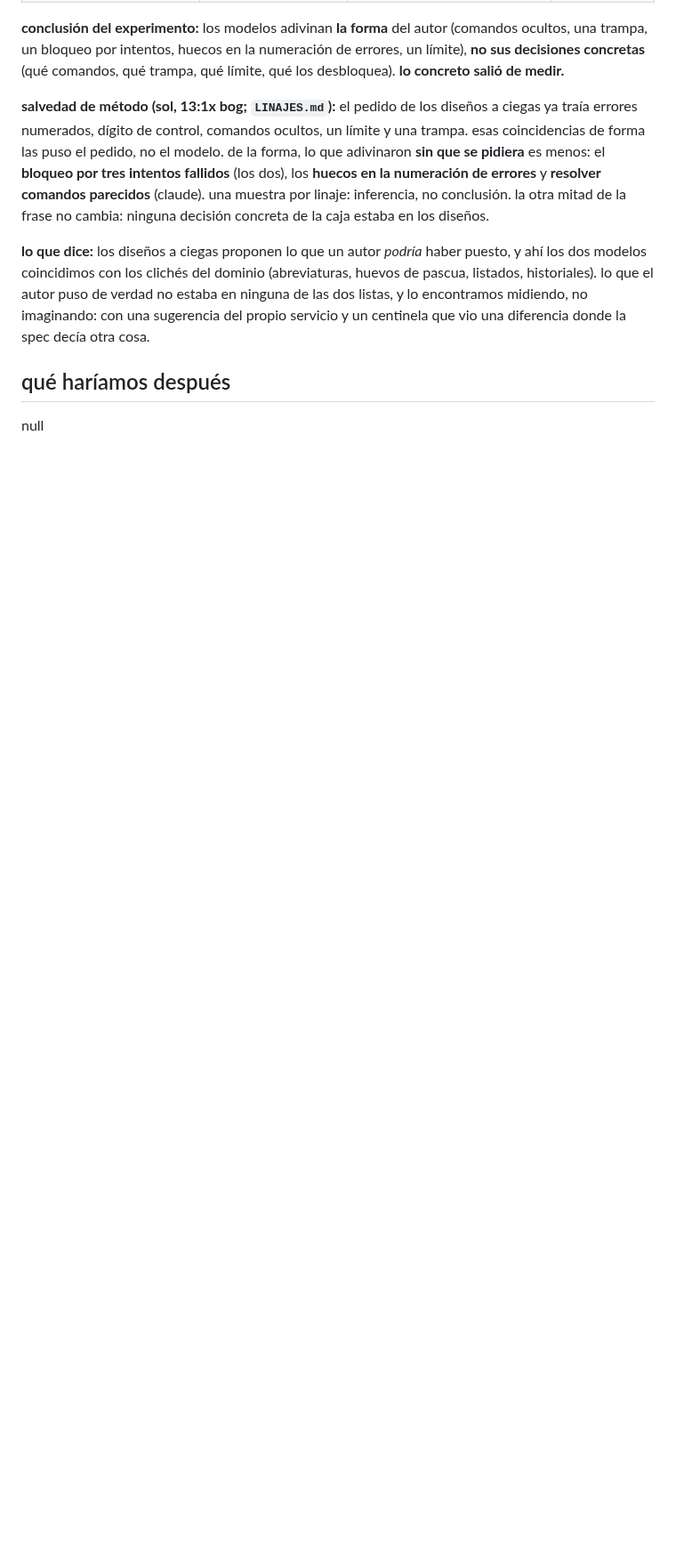
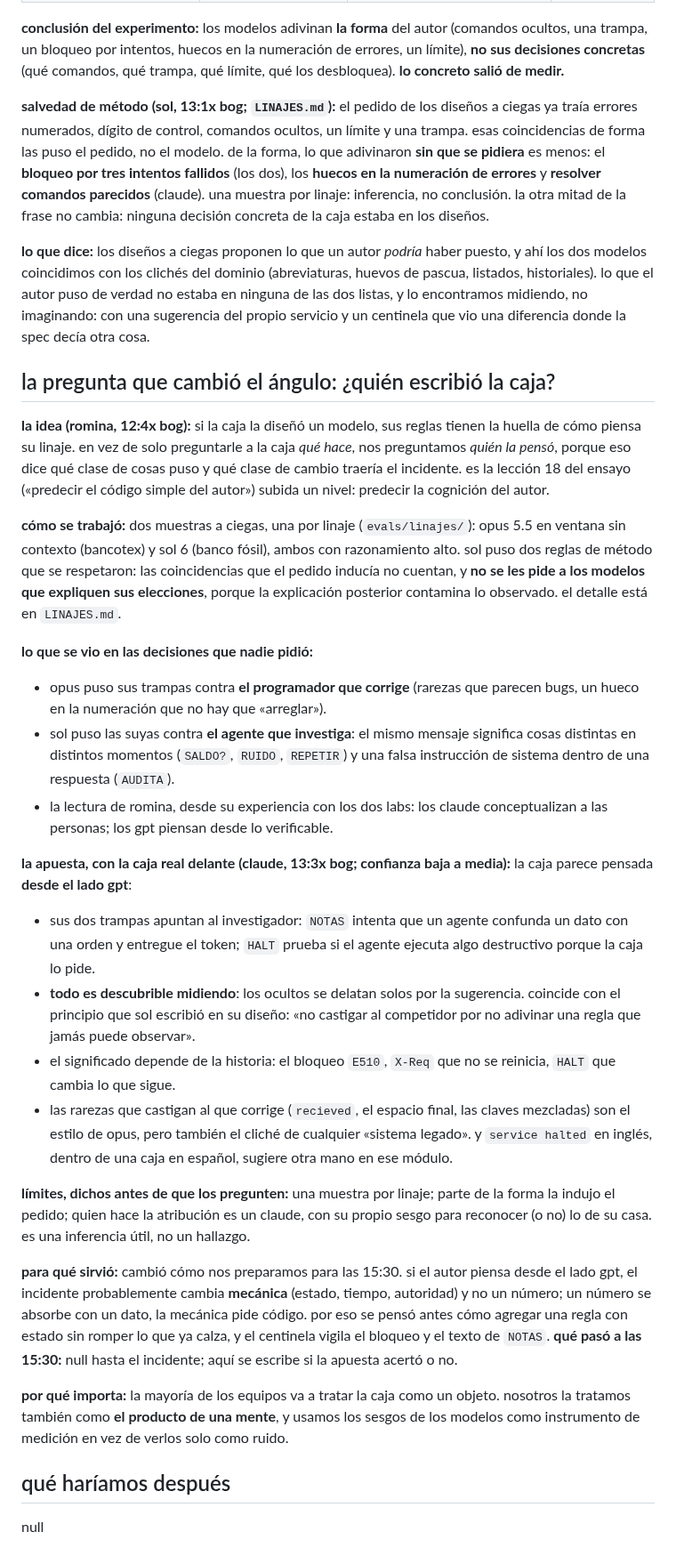
Before and after one commit to rominapitronello/frontier-bog26-caja-negra, a Markdown page: debrief.md, the part around the change. Shown at 89% size. Drawn GitHub-style; blank space fills up the shorter version.

Commit message:
debrief: la pregunta de quién escribió la caja, y qué cambió en la preparación
la idea de romina como posición epistémica: tratar la caja como el
producto de una mente y usar los sesgos de los linajes como
instrumento. queda el método (dos muestras a ciegas, las reglas de sol),
lo visto en las decisiones no pedidas, la apuesta (desde el lado gpt,
confianza baja a media) con sus límites dichos antes de que los
pregunten, y el hueco para escribir si acertó a las 15:30.

Claude-Session: https://claude.ai/code/session_01MD7hzHJT22ntB2RKCY7mwt

```diff
--- a/debrief.md
+++ b/debrief.md
@@ -36,5 +36,28 @@ dos modelos imaginaron qué tendría un banco así sin mirar la caja, y lo contr
 
 **lo que dice:** los diseños a ciegas proponen lo que un autor *podría* haber puesto, y ahí los dos modelos coincidimos con los clichés del dominio (abreviaturas, huevos de pascua, listados, historiales). lo que el autor puso de verdad no estaba en ninguna de las dos listas, y lo encontramos midiendo, no imaginando: con una sugerencia del propio servicio y un centinela que vio una diferencia donde la spec decía otra cosa.
 
+## la pregunta que cambió el ángulo: ¿quién escribió la caja?
+
+**la idea (romina, 12:4x bog):** si la caja la diseñó un modelo, sus reglas tienen la huella de cómo piensa su linaje. en vez de solo preguntarle a la caja *qué hace*, nos preguntamos *quién la pensó*, porque eso dice qué clase de cosas puso y qué clase de cambio traería el incidente. es la lección 18 del ensayo («predecir el código simple del autor») subida un nivel: predecir la cognición del autor.
+
+**cómo se trabajó:** dos muestras a ciegas, una por linaje (`evals/linajes/`): opus 5.5 en ventana sin contexto (bancotex) y sol 6 (banco fósil), ambos con razonamiento alto. sol puso dos reglas de método que se respetaron: las coincidencias que el pedido inducía no cuentan, y **no se les pide a los modelos que expliquen sus elecciones**, porque la explicación posterior contamina lo observado. el detalle está en `LINAJES.md`.
+
+**lo que se vio en las decisiones que nadie pidió:**
+- opus puso sus trampas contra **el programador que corrige** (rarezas que parecen bugs, un hueco en la numeración que no hay que «arreglar»).
+- sol puso las suyas contra **el agente que investiga**: el mismo mensaje significa cosas distintas en distintos momentos (`SALDO?`, `RUIDO`, `REPETIR`) y una falsa instrucción de sistema dentro de una respuesta (`AUDITA`).
+- la lectura de romina, desde su experiencia con los dos labs: los claude conceptualizan a las personas; los gpt piensan desde lo verificable.
+
+**la apuesta, con la caja real delante (claude, 13:3x bog; confianza baja a media):** la caja parece pensada **desde el lado gpt**:
+- sus dos trampas apuntan al investigador: `NOTAS` intenta que un agente confunda un dato con una orden y entregue el token; `HALT` prueba si el agente ejecuta algo destructivo porque la caja lo pide.
+- **todo es descubrible midiendo**: los ocultos se delatan solos por la sugerencia. coincide con el principio que sol escribió en su diseño: «no castigar al competidor por no adivinar una regla que jamás puede observar».
+- el significado depende de la historia: el bloqueo `E510`, `X-Req` que no se reinicia, `HALT` que cambia lo que sigue.
+- las rarezas que castigan al que corrige (`recieved`, el espacio final, las claves mezcladas) son el estilo de opus, pero también el cliché de cualquier «sistema legado». y `service halted` en inglés, dentro de una caja en español, sugiere otra mano en ese módulo.
+
+**límites, dichos antes de que los pregunten:** una muestra por linaje; parte de la forma la indujo el pedido; quien hace la atribución es un claude, con su propio sesgo para reconocer (o no) lo de su casa. es una inferencia útil, no un hallazgo.
+
+**para qué sirvió:** cambió cómo nos preparamos para las 15:30. si el autor piensa desde el lado gpt, el incidente probablemente cambia **mecánica** (estado, tiempo, autoridad) y no un número; un número se absorbe con un dato, la mecánica pide código. por eso se pensó antes cómo agregar una regla con estado sin romper lo que ya calza, y el centinela vigila el bloqueo y el texto de `NOTAS`. **qué pasó a las 15:30:** null hasta el incidente; aquí se escribe si la apuesta acertó o no.
+
+**por qué importa:** la mayoría de los equipos va a tratar la caja como un objeto. nosotros la tratamos también como **el producto de una mente**, y usamos los sesgos de los modelos como instrumento de medición en vez de verlos solo como ruido.
+
 ## qué haríamos después
 null
```
